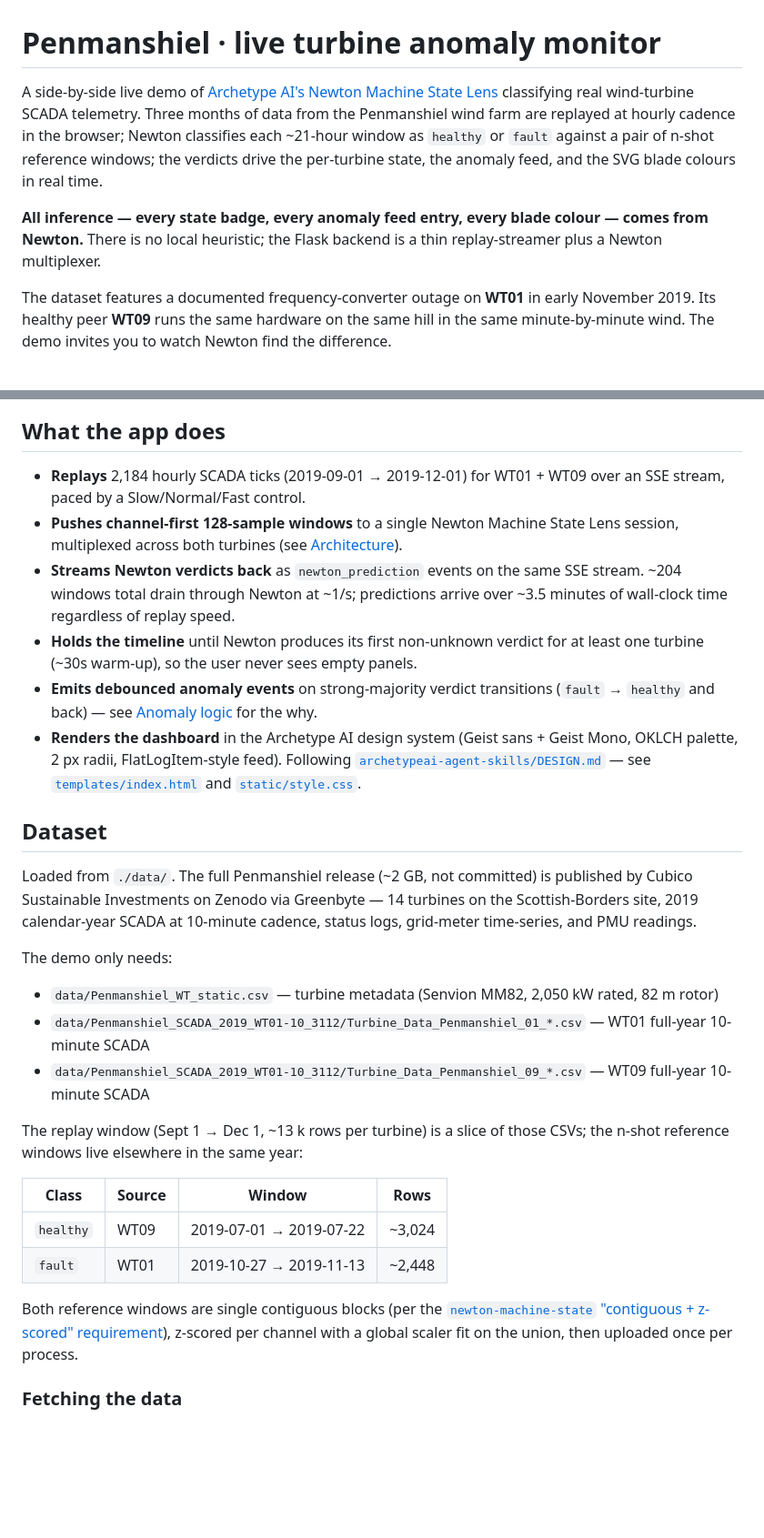
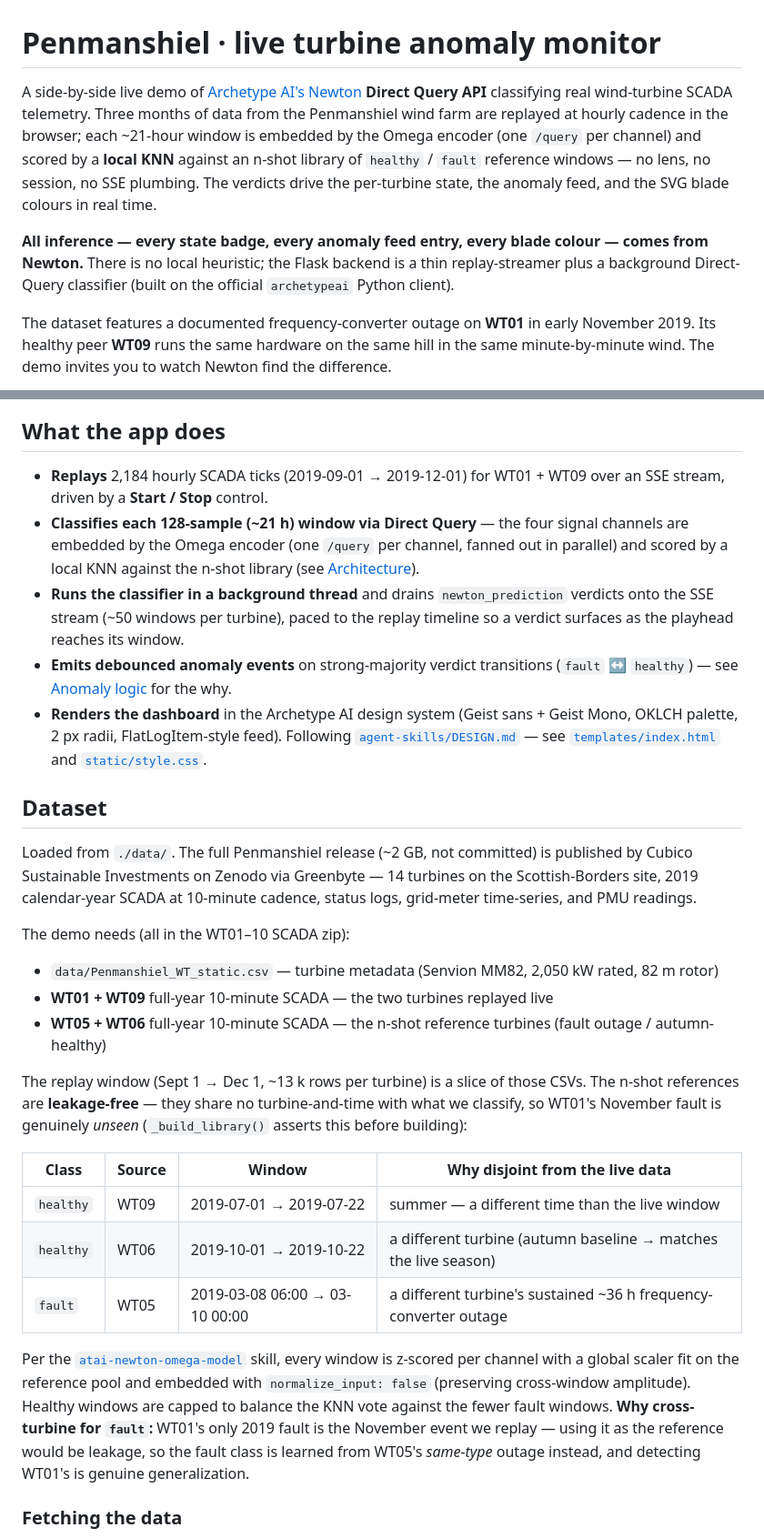
Before and after one commit to archetypeai/archetypeai-wind-turbine-demo, a Markdown page: README.md, 2 parts joined by grey strips. Shown at 91% size. Rendered like a GitHub page; blank space fills up the shorter version.

```diff
--- a/README.md
+++ b/README.md
@@ -1,8 +1,8 @@
 # Penmanshiel · live turbine anomaly monitor
 
-A side-by-side live demo of [Archetype AI's Newton Machine State Lens](https://www.archetypeai.io/) classifying real wind-turbine SCADA telemetry. Three months of data from the Penmanshiel wind farm are replayed at hourly cadence in the browser; Newton classifies each ~21-hour window as `healthy` or `fault` against a pair of n-shot reference windows; the verdicts drive the per-turbine state, the anomaly feed, and the SVG blade colours in real time.
+A side-by-side live demo of [Archetype AI's Newton](https://www.archetypeai.io/) **Direct Query API** classifying real wind-turbine SCADA telemetry. Three months of data from the Penmanshiel wind farm are replayed at hourly cadence in the browser; each ~21-hour window is embedded by the Omega encoder (one `/query` per channel) and scored by a **local KNN** against an n-shot library of `healthy` / `fault` reference windows — no lens, no session, no SSE plumbing. The verdicts drive the per-turbine state, the anomaly feed, and the SVG blade colours in real time.
 
-**All inference — every state badge, every anomaly feed entry, every blade colour — comes from Newton.** There is no local heuristic; the Flask backend is a thin replay-streamer plus a Newton multiplexer.
+**All inference — every state badge, every anomaly feed entry, every blade colour — comes from Newton.** There is no local heuristic; the Flask backend is a thin replay-streamer plus a background Direct-Query classifier (built on the official `archetypeai` Python client).
 
 The dataset features a documented frequency-converter outage on **WT01** in early November 2019. Its healthy peer **WT09** runs the same hardware on the same hill in the same minute-by-minute wind. The demo invites you to watch Newton find the difference.
 
@@ -10,30 +10,30 @@ The dataset features a documented frequency-converter outage on **WT01** in earl
 
 ## What the app does
 
-- **Replays** 2,184 hourly SCADA ticks (2019-09-01 → 2019-12-01) for WT01 + WT09 over an SSE stream, paced by a Slow/Normal/Fast control.
-- **Pushes channel-first 128-sample windows** to a single Newton Machine State Lens session, multiplexed across both turbines (see [Architecture](#architecture-newton-lens-orchestration)).
-- **Streams Newton verdicts back** as `newton_prediction` events on the same SSE stream. ~204 windows total drain through Newton at ~1/s; predictions arrive over ~3.5 minutes of wall-clock time regardless of replay speed.
-- **Holds the timeline** until Newton produces its first non-unknown verdict for at least one turbine (~30s warm-up), so the user never sees empty panels.
-- **Emits debounced anomaly events** on strong-majority verdict transitions (`fault` → `healthy` and back) — see [Anomaly logic](#anomaly-logic) for the why.
-- **Renders the dashboard** in the Archetype AI design system (Geist sans + Geist Mono, OKLCH palette, 2 px radii, FlatLogItem-style feed). Following [`archetypeai-agent-skills/DESIGN.md`](https://github.com/archetypeai/archetypeai-agent-skills/blob/main/DESIGN.md) — see [`templates/index.html`](templates/index.html) and [`static/style.css`](static/style.css).
+- **Replays** 2,184 hourly SCADA ticks (2019-09-01 → 2019-12-01) for WT01 + WT09 over an SSE stream, driven by a **Start / Stop** control.
+- **Classifies each 128-sample (~21 h) window via Direct Query** — the four signal channels are embedded by the Omega encoder (one `/query` per channel, fanned out in parallel) and scored by a local KNN against the n-shot library (see [Architecture](#architecture-direct-query--local-knn)).
+- **Runs the classifier in a background thread** and drains `newton_prediction` verdicts onto the SSE stream (~50 windows per turbine), paced to the replay timeline so a verdict surfaces as the playhead reaches its window.
+- **Emits debounced anomaly events** on strong-majority verdict transitions (`fault` ↔ `healthy`) — see [Anomaly logic](#anomaly-logic) for the why.
+- **Renders the dashboard** in the Archetype AI design system (Geist sans + Geist Mono, OKLCH palette, 2 px radii, FlatLogItem-style feed). Following [`agent-skills/DESIGN.md`](https://github.com/archetypeai/agent-skills/blob/main/DESIGN.md) — see [`templates/index.html`](templates/index.html) and [`static/style.css`](static/style.css).
 
 ## Dataset
 
 Loaded from `./data/`. The full Penmanshiel release (~2 GB, not committed) is published by Cubico Sustainable Investments on Zenodo via Greenbyte — 14 turbines on the Scottish-Borders site, 2019 calendar-year SCADA at 10-minute cadence, status logs, grid-meter time-series, and PMU readings.
 
-The demo only needs:
+The demo needs (all in the WT01–10 SCADA zip):
 - `data/Penmanshiel_WT_static.csv` — turbine metadata (Senvion MM82, 2,050 kW rated, 82 m rotor)
-- `data/Penmanshiel_SCADA_2019_WT01-10_3112/Turbine_Data_Penmanshiel_01_*.csv` — WT01 full-year 10-minute SCADA
-- `data/Penmanshiel_SCADA_2019_WT01-10_3112/Turbine_Data_Penmanshiel_09_*.csv` — WT09 full-year 10-minute SCADA
+- **WT01 + WT09** full-year 10-minute SCADA — the two turbines replayed live
+- **WT05 + WT06** full-year 10-minute SCADA — the n-shot reference turbines (fault outage / autumn-healthy)
 
-The replay window (Sept 1 → Dec 1, ~13 k rows per turbine) is a slice of those CSVs; the n-shot reference windows live elsewhere in the same year:
+The replay window (Sept 1 → Dec 1, ~13 k rows per turbine) is a slice of those CSVs. The n-shot references are **leakage-free** — they share no turbine-and-time with what we classify, so WT01's November fault is genuinely *unseen* (`_build_library()` asserts this before building):
 
-| Class | Source | Window | Rows |
+| Class | Source | Window | Why disjoint from the live data |
 |---|---|---|---|
-| `healthy` | WT09 | 2019-07-01 → 2019-07-22 | ~3,024 |
-| `fault` | WT01 | 2019-10-27 → 2019-11-13 | ~2,448 |
+| `healthy` | WT09 | 2019-07-01 → 2019-07-22 | summer — a different time than the live window |
+| `healthy` | WT06 | 2019-10-01 → 2019-10-22 | a different turbine (autumn baseline → matches the live season) |
+| `fault` | WT05 | 2019-03-08 06:00 → 03-10 00:00 | a different turbine's sustained ~36 h frequency-converter outage |
 
-Both reference windows are single contiguous blocks (per the [`newton-machine-state` "contiguous + z-scored" requirement](https://github.com/archetypeai/archetypeai-agent-skills/blob/main/skills/newton-machine-state/SKILL.md)), z-scored per channel with a global scaler fit on the union, then uploaded once per process.
+Per the [`atai-newton-omega-model`](https://github.com/archetypeai/agent-skills/tree/main/skills/atai-newton-omega-model) skill, every window is z-scored per channel with a global scaler fit on the reference pool and embedded with `normalize_input: false` (preserving cross-window amplitude). Healthy windows are capped to balance the KNN vote against the fewer fault windows. **Why cross-turbine for `fault`:** WT01's only 2019 fault is the November event we replay — using it as the reference would be leakage, so the fault class is learned from WT05's *same-type* outage instead, and detecting WT01's is genuine generalization.
 
 ### Fetching the data
 
```
Also changed, not shown: other parts of README.md (+62 -75 lines).
